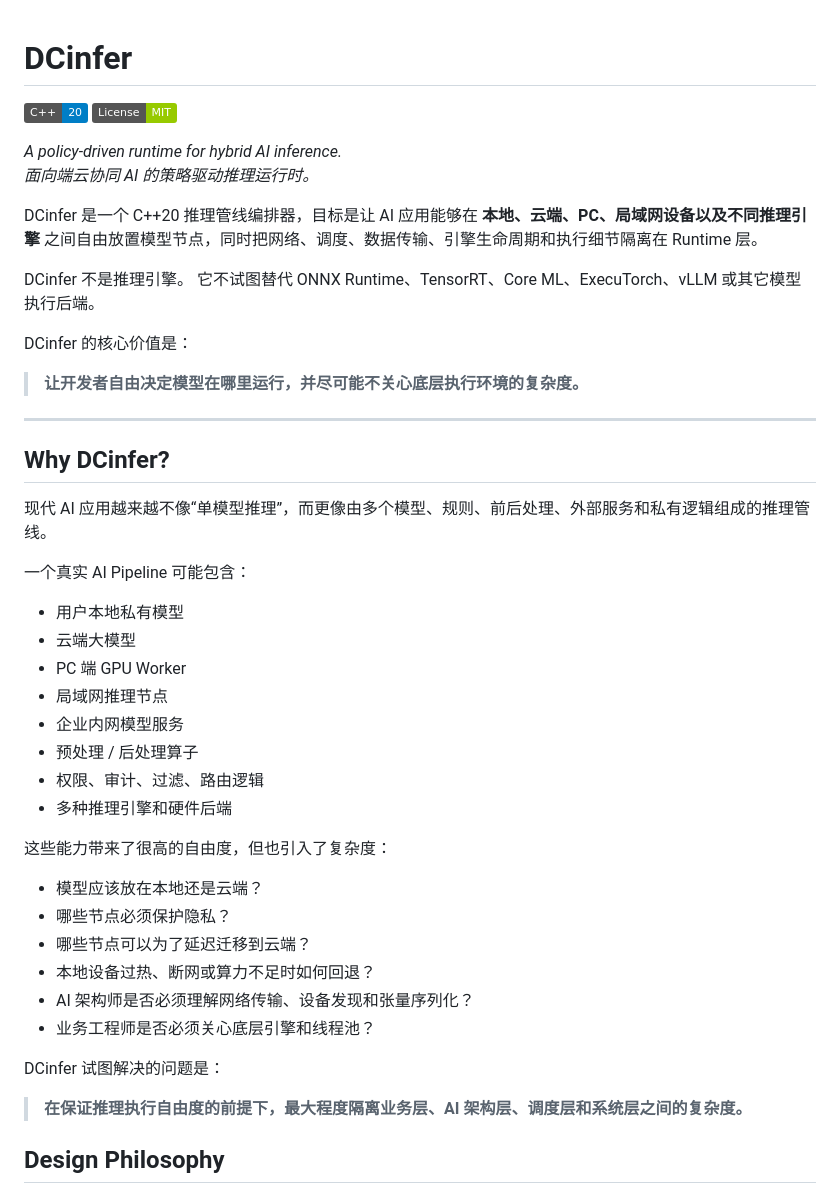
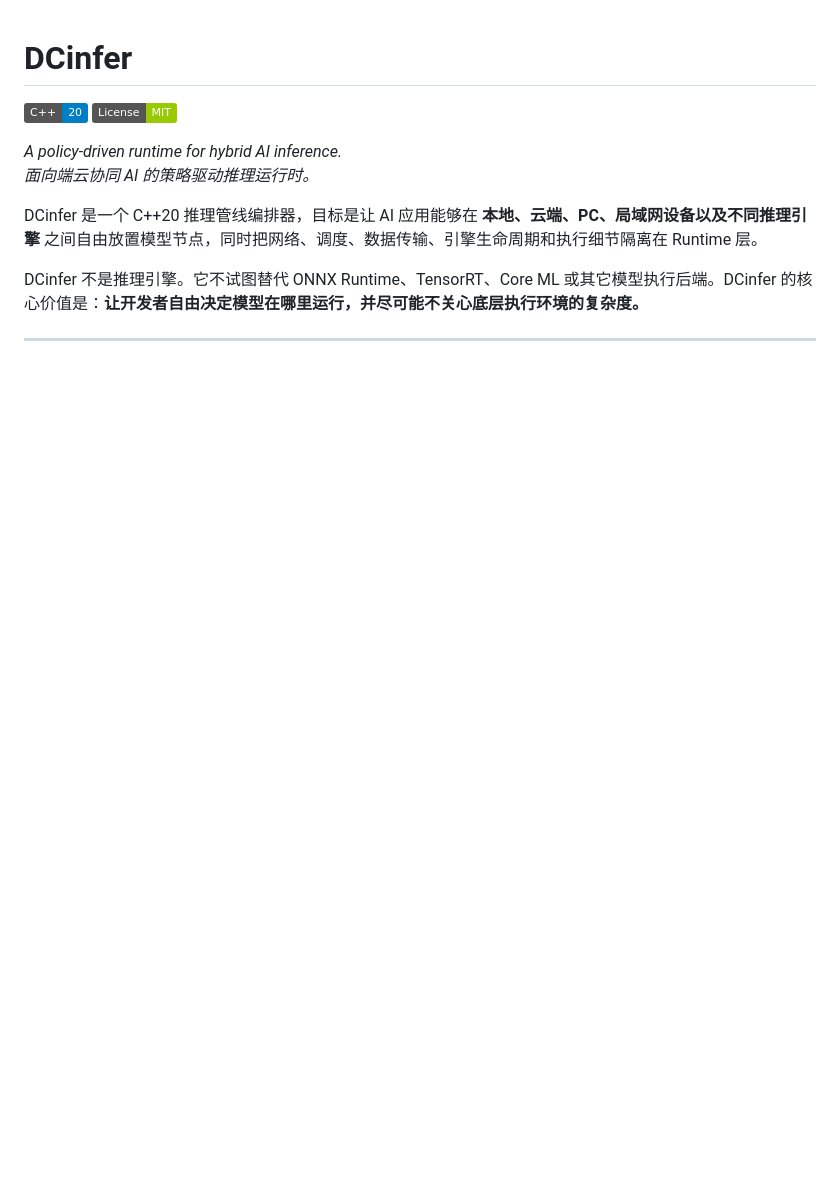
Before and after one commit to suzvka/DCinfer, a Markdown page: README.md, the part around one of its changes. Rendered like a GitHub page; badges without logos; blank space fills up the shorter version.

```diff
--- a/README.md
+++ b/README.md
@@ -8,42 +8,7 @@
 
 DCinfer 是一个 C++20 推理管线编排器，目标是让 AI 应用能够在 **本地、云端、PC、局域网设备以及不同推理引擎** 之间自由放置模型节点，同时把网络、调度、数据传输、引擎生命周期和执行细节隔离在 Runtime 层。
 
-DCinfer 不是推理引擎。
-它不试图替代 ONNX Runtime、TensorRT、Core ML、ExecuTorch、vLLM 或其它模型执行后端。
-
-DCinfer 的核心价值是：
-
-> **让开发者自由决定模型在哪里运行，并尽可能不关心底层执行环境的复杂度。**
+DCinfer 不是推理引擎。它不试图替代 ONNX Runtime、TensorRT、Core ML 或其它模型执行后端。DCinfer 的核心价值是：**让开发者自由决定模型在哪里运行，并尽可能不关心底层执行环境的复杂度。**
 
 ---
 
-## Why DCinfer?
-
-现代 AI 应用越来越不像“单模型推理”，而更像由多个模型、规则、前后处理、外部服务和私有逻辑组成的推理管线。
-
-一个真实 AI Pipeline 可能包含：
-
-* 用户本地私有模型
-* 云端大模型
-* PC 端 GPU Worker
-* 局域网推理节点
-* 企业内网模型服务
-* 预处理 / 后处理算子
-* 权限、审计、过滤、路由逻辑
-* 多种推理引擎和硬件后端
-
-这些能力带来了很高的自由度，但也引入了复杂度：
-
-* 模型应该放在本地还是云端？
-* 哪些节点必须保护隐私？
-* 哪些节点可以为了延迟迁移到云端？
-* 本地设备过热、断网或算力不足时如何回退？
-* AI 架构师是否必须理解网络传输、设备发现和张量序列化？
-* 业务工程师是否必须关心底层引擎和线程池？
-
-DCinfer 试图解决的问题是：
-
-> **在保证推理执行自由度的前提下，最大程度隔离业务层、AI 架构层、调度层和系统层之间的复杂度。**
-
-## Design Philosophy
-
```
Also changed, not shown: other parts of README.md (+52 -103 lines).
